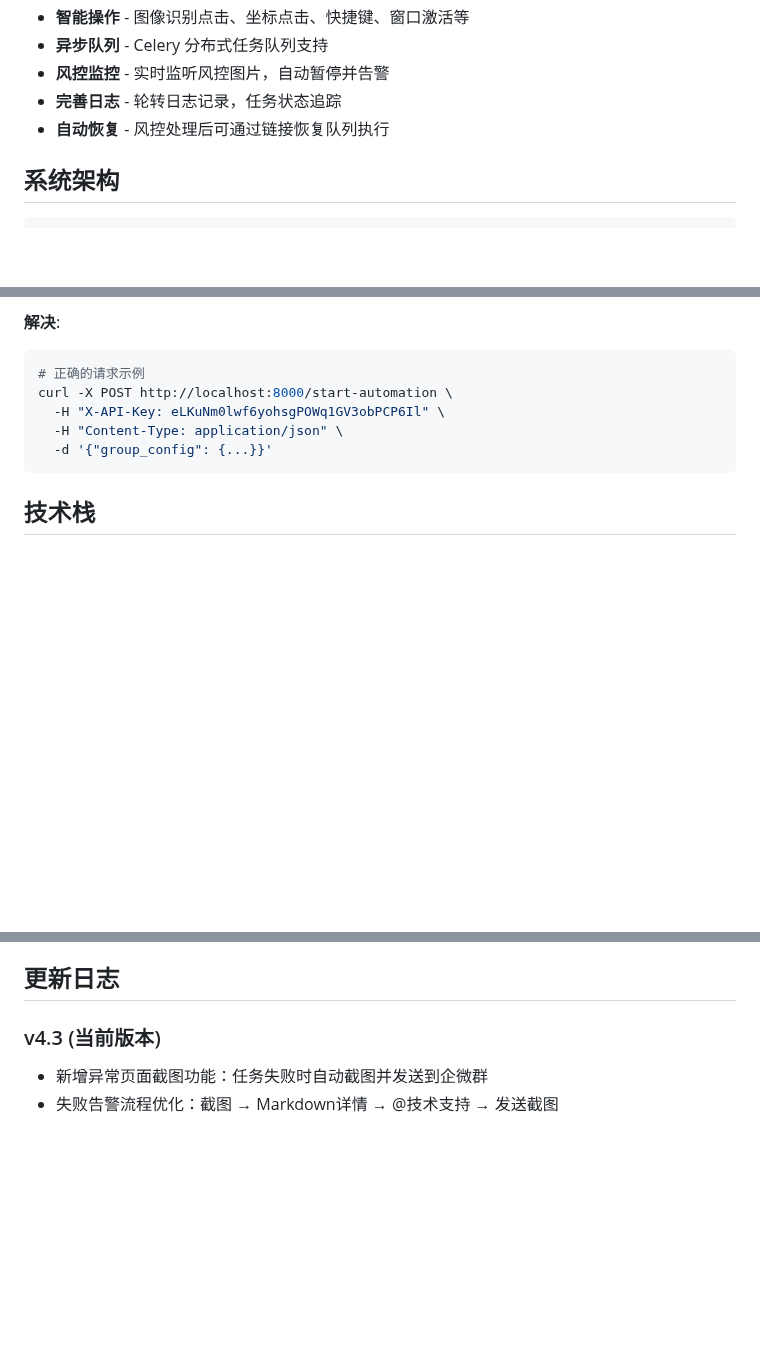
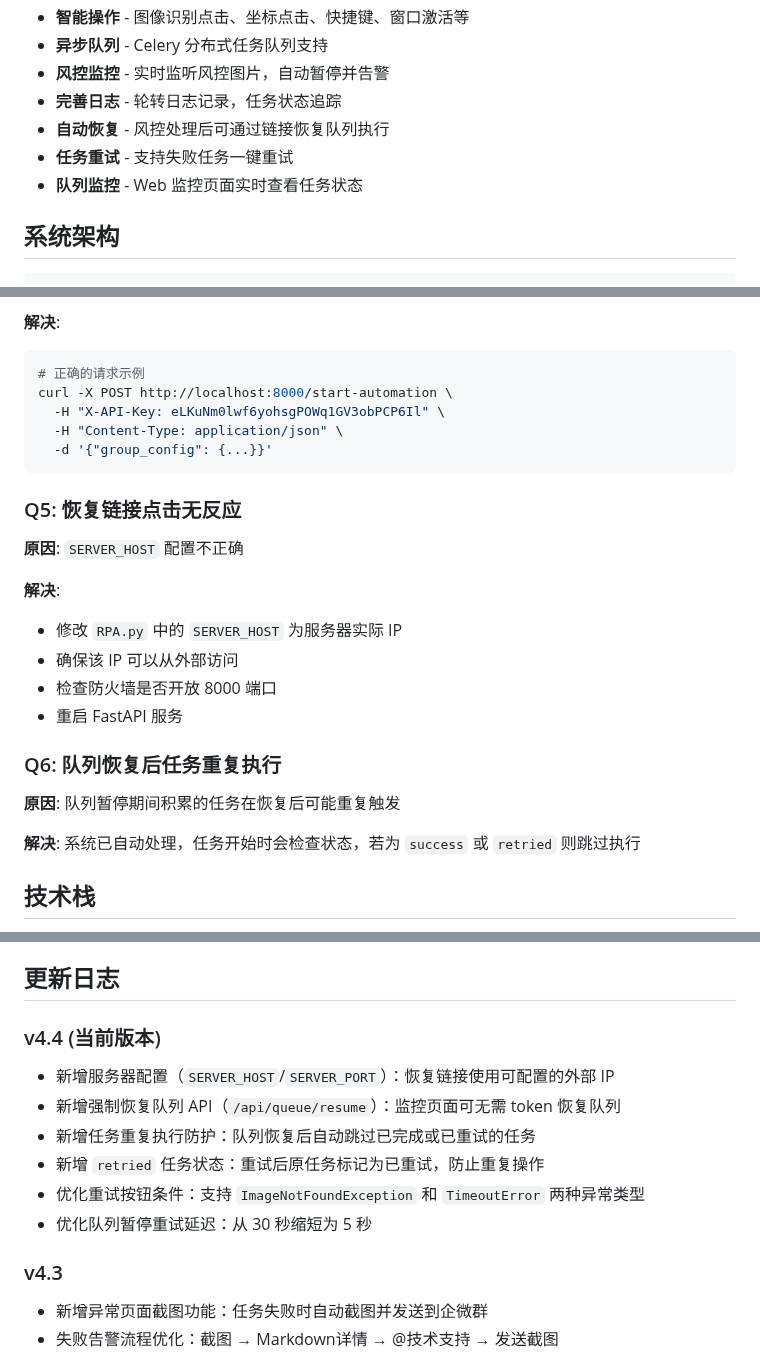
Before and after one commit to HughZhangGeek/RPA_GROUP, a Markdown page: ReadMe.md, 3 parts joined by grey strips. Drawn GitHub-style; blank space fills up the shorter version.

````diff
--- a/ReadMe.md
+++ b/ReadMe.md
@@ -12,6 +12,8 @@
 - **风控监控** - 实时监听风控图片，自动暂停并告警
 - **完善日志** - 轮转日志记录，任务状态追踪
 - **自动恢复** - 风控处理后可通过链接恢复队列执行
+- **任务重试** - 支持失败任务一键重试
+- **队列监控** - Web 监控页面实时查看任务状态
 
 ## 系统架构
 
@@ -388,6 +415,22 @@ curl -X POST http://localhost:8000/start-automation \
   -d '{"group_config": {...}}'
 ```
 
+### Q5: 恢复链接点击无反应
+
+**原因**: `SERVER_HOST` 配置不正确
+
+**解决**:
+- 修改 `RPA.py` 中的 `SERVER_HOST` 为服务器实际 IP
+- 确保该 IP 可以从外部访问
+- 检查防火墙是否开放 8000 端口
+- 重启 FastAPI 服务
+
+### Q6: 队列恢复后任务重复执行
+
+**原因**: 队列暂停期间积累的任务在恢复后可能重复触发
+
+**解决**: 系统已自动处理，任务开始时会检查状态，若为 `success` 或 `retried` 则跳过执行
+
 ## 技术栈
 
 - **Web 框架**: FastAPI 0.100+
@@ -416,7 +459,15 @@ MIT License
 
 ## 更新日志
 
-### v4.3 (当前版本)
+### v4.4 (当前版本)
+- 新增服务器配置（`SERVER_HOST`/`SERVER_PORT`）：恢复链接使用可配置的外部 IP
+- 新增强制恢复队列 API（`/api/queue/resume`）：监控页面可无需 token 恢复队列
+- 新增任务重复执行防护：队列恢复后自动跳过已完成或已重试的任务
+- 新增 `retried` 任务状态：重试后原任务标记为已重试，防止重复操作
+- 优化重试按钮条件：支持 `ImageNotFoundException` 和 `TimeoutError` 两种异常类型
+- 优化队列暂停重试延迟：从 30 秒缩短为 5 秒
+
+### v4.3
 - 新增异常页面截图功能：任务失败时自动截图并发送到企微群
 - 失败告警流程优化：截图 → Markdown详情 → @技术支持 → 发送截图
 
````
Also changed, not shown: other parts of ReadMe.md (+54 -29 lines), CLAUDE.md (+78 -33 lines).
